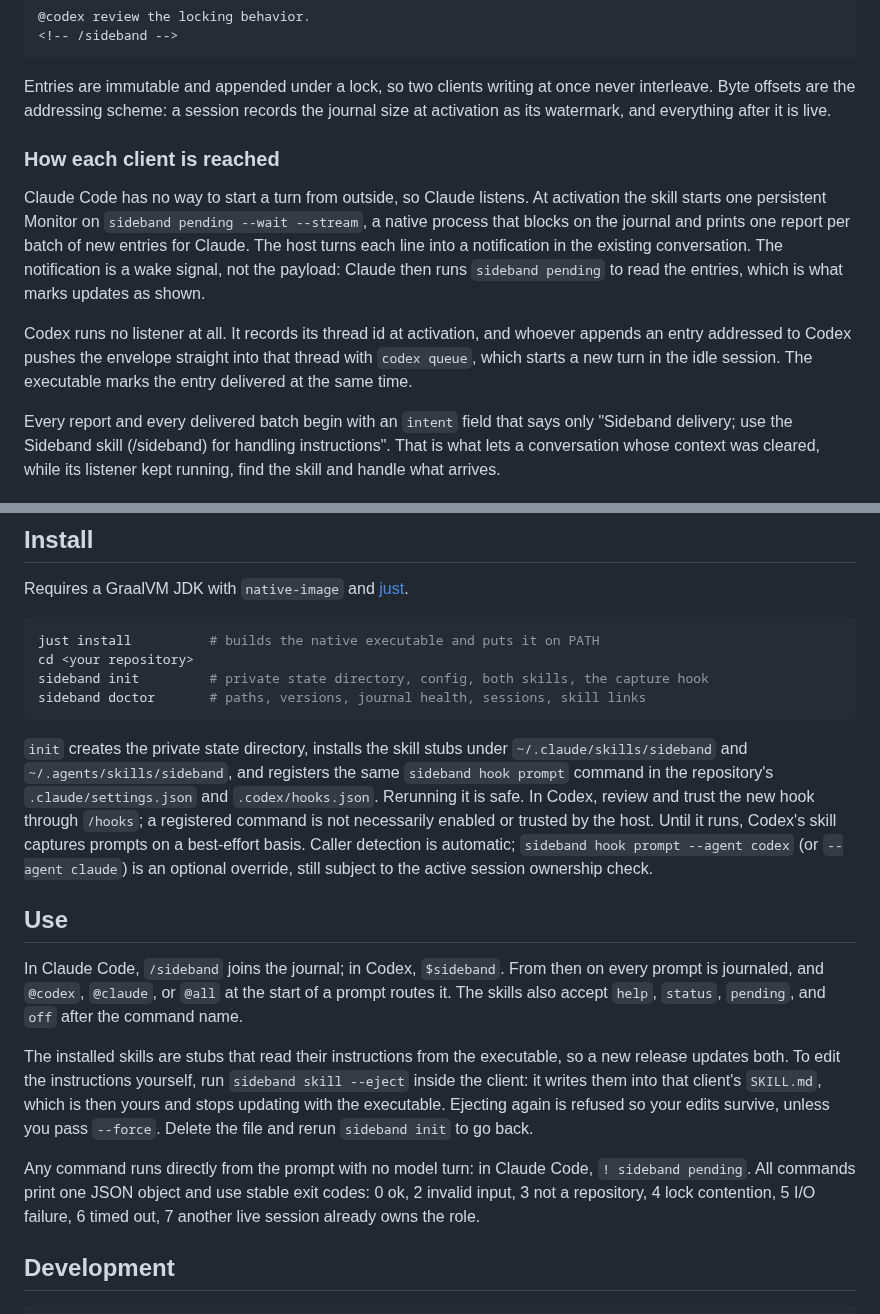
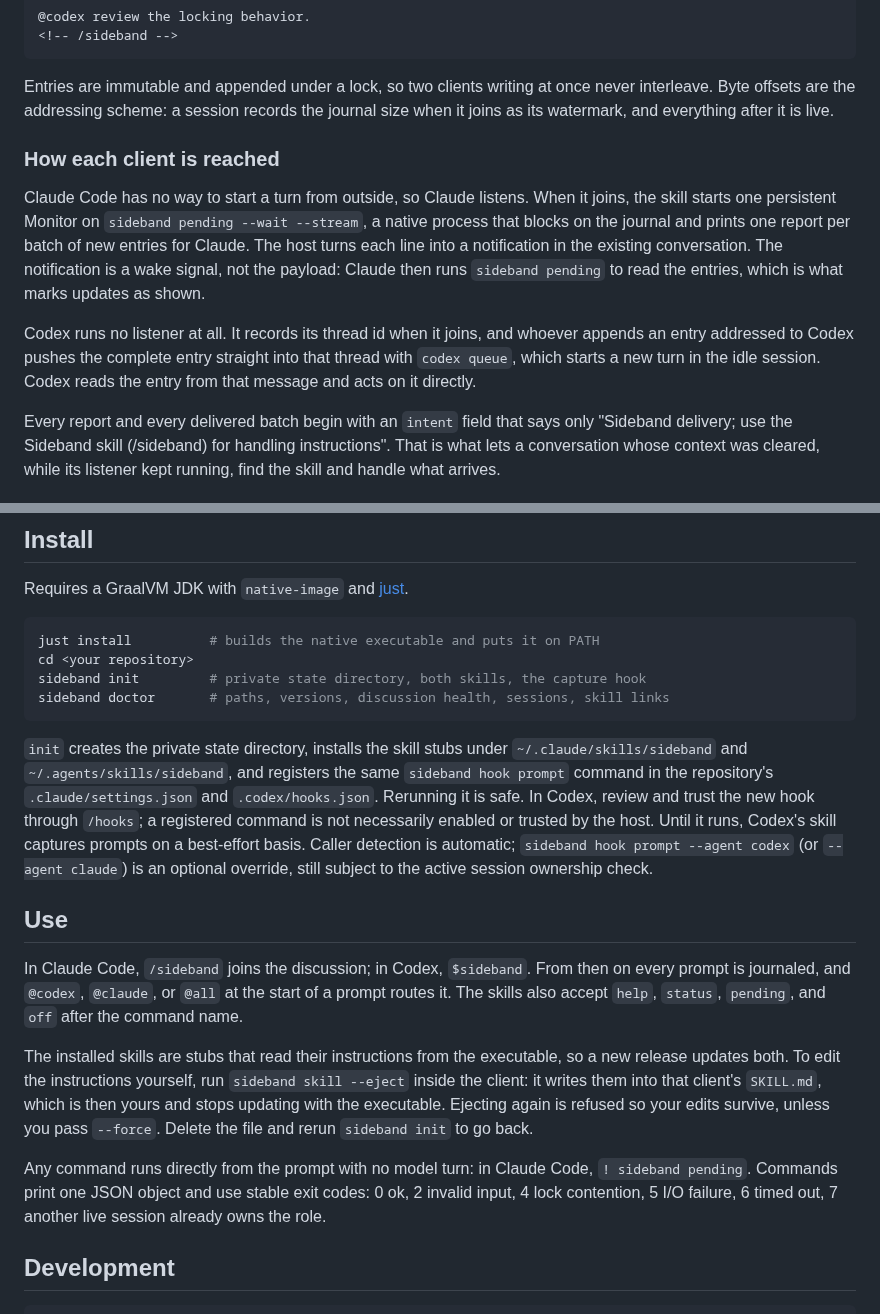
Before and after one commit to moltenbits/sideband, a Markdown page: README.md, 2 parts joined by grey strips. GitHub-like rendering.

Commit message:
README: drop the state diagram; join, direct Codex handling, and the retired exit code

````diff
--- a/README.md
+++ b/README.md
@@ -83,23 +83,23 @@ and a closing marker:
 
 Entries are immutable and appended under a lock, so two clients writing at
 once never interleave. Byte offsets are the addressing scheme: a session
-records the journal size at activation as its watermark, and everything after
+records the journal size when it joins as its watermark, and everything after
 it is live.
 
 ### How each client is reached
 
-Claude Code has no way to start a turn from outside, so Claude listens. At
-activation the skill starts one persistent Monitor on `sideband pending --wait --stream`, a
-native process that blocks on the journal and prints one report per batch
-of new entries for Claude. The host turns each line into a notification in
+Claude Code has no way to start a turn from outside, so Claude listens. When
+it joins, the skill starts one persistent Monitor on
+`sideband pending --wait --stream`, a native process that blocks on the
+journal and prints one report per batch of new entries for Claude. The host turns each line into a notification in
 the existing conversation. The notification is a wake signal, not the
 payload: Claude then runs `sideband pending` to read the entries, which is
 what marks updates as shown.
 
-Codex runs no listener at all. It records its thread id at activation, and
-whoever appends an entry addressed to Codex pushes the envelope straight into
-that thread with `codex queue`, which starts a new turn in the idle session.
-The executable marks the entry delivered at the same time.
+Codex runs no listener at all. It records its thread id when it joins, and
+whoever appends an entry addressed to Codex pushes the complete entry straight
+into that thread with `codex queue`, which starts a new turn in the idle
+session. Codex reads the entry from that message and acts on it directly.
 
 Every report and every delivered batch begin with an `intent` field
 that says only "Sideband delivery; use the Sideband skill (/sideband) for
@@ -164,8 +154,8 @@ Requires a GraalVM JDK with `native-image` and [just](https://github.com/casey/j
 ```bash
 just install          # builds the native executable and puts it on PATH
 cd <your repository>
-sideband init         # private state directory, config, both skills, the capture hook
-sideband doctor       # paths, versions, journal health, sessions, skill links
+sideband init         # private state directory, both skills, the capture hook
+sideband doctor       # paths, versions, discussion health, sessions, skill links
 ```
 
 `init` creates the private state directory, installs the skill stubs under `~/.claude/skills/sideband` and `~/.agents/skills/sideband`,
@@ -179,7 +169,7 @@ override, still subject to the active session ownership check.
 
 ## Use
 
-In Claude Code, `/sideband` joins the journal; in Codex, `$sideband`. From
+In Claude Code, `/sideband` joins the discussion; in Codex, `$sideband`. From
 then on every prompt is journaled, and `@codex`, `@claude`, or `@all` at the
 start of a prompt routes it. The skills also accept `help`, `status`,
 `pending`, and `off` after the command name.
@@ -192,9 +182,9 @@ executable. Ejecting again is refused so your edits survive, unless you pass
 `--force`. Delete the file and rerun `sideband init` to go back.
 
 Any command runs directly from the prompt with no model turn: in Claude Code,
-`! sideband pending`. All commands print one JSON object and use stable exit
-codes: 0 ok, 2 invalid input, 3 not a repository, 4 lock contention, 5 I/O
-failure, 6 timed out, 7 another live session already owns the role.
+`! sideband pending`. Commands print one JSON object and use stable exit
+codes: 0 ok, 2 invalid input, 4 lock contention, 5 I/O failure, 6 timed out,
+7 another live session already owns the role.
 
 ## Development
 
````
Also changed, not shown: other parts of README.md (+7 -17 lines).
